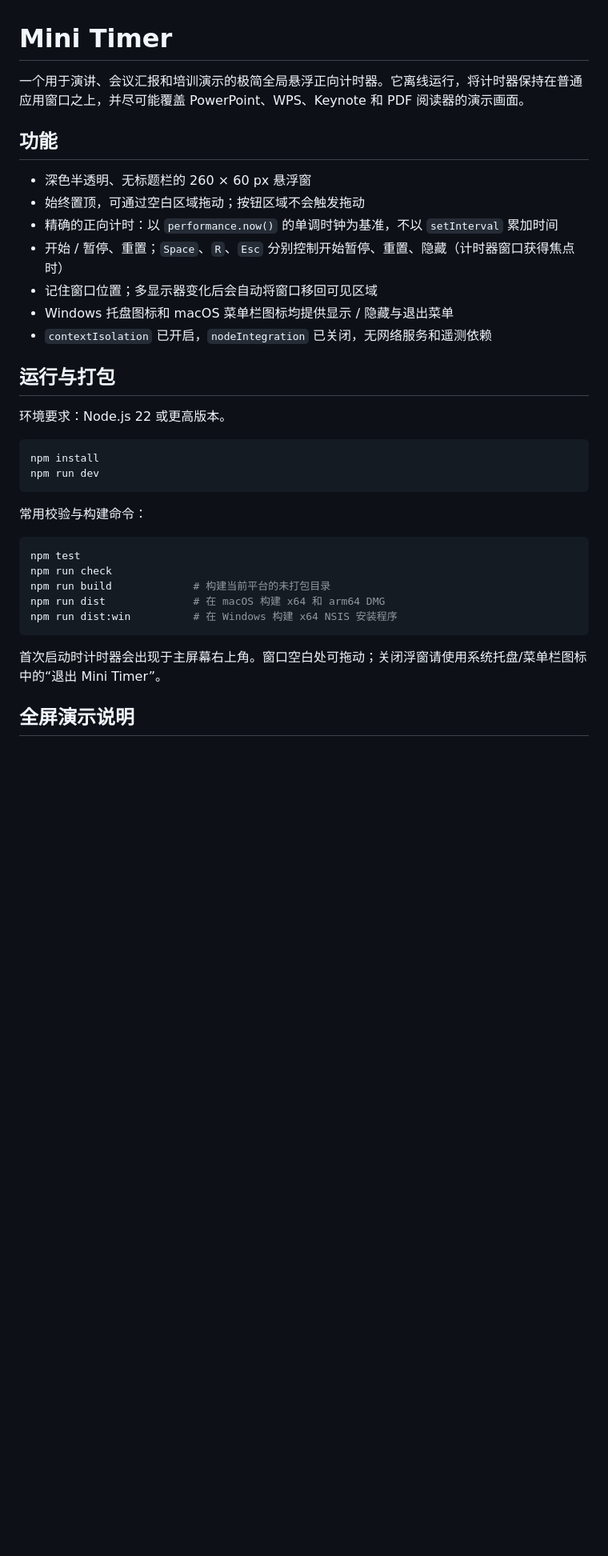
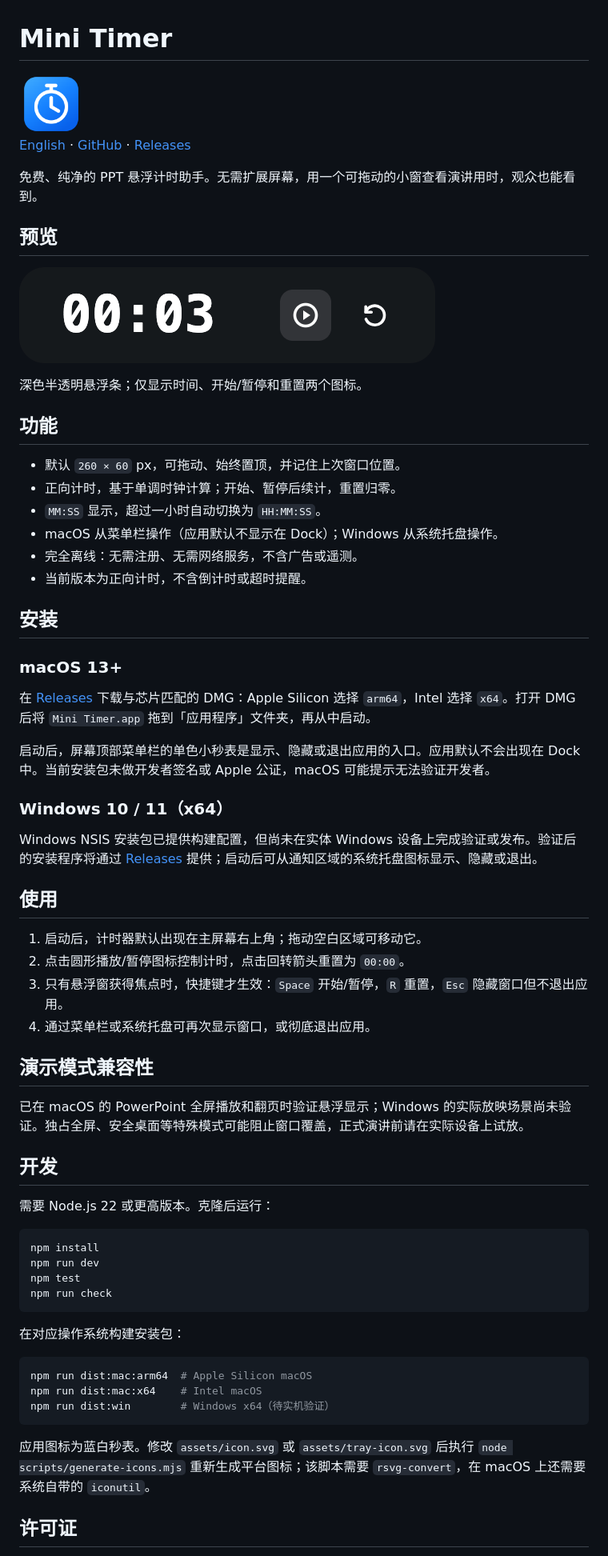
Before and after one commit to michael-chow-arch/mini-timer, a Markdown page: README.md, the part around one of its changes. Shown at 80% size. Rendered like a GitHub page; pictures changed too: assets/preview.png (added); blank space fills up the shorter version.

Commit message:
docs: prepare Mini Timer for open-source release

````diff
--- a/README.md
+++ b/README.md
@@ -1,37 +1,69 @@
 # Mini Timer
 
-一个用于演讲、会议汇报和培训演示的极简全局悬浮正向计时器。它离线运行，将计时器保持在普通应用窗口之上，并尽可能覆盖 PowerPoint、WPS、Keynote 和 PDF 阅读器的演示画面。
+<img src="assets/icon.png" width="80" alt="Mini Timer logo">
+
+[English](README.en.md) · [GitHub](https://github.com/michael-chow-arch/mini-timer) · [Releases](https://github.com/michael-chow-arch/mini-timer/releases)
+
+免费、纯净的 PPT 悬浮计时助手。无需扩展屏幕，用一个可拖动的小窗查看演讲用时，观众也能看到。
+
+## 预览
+
+![Mini Timer 悬浮窗预览](assets/preview.png)
+
+深色半透明悬浮条；仅显示时间、开始/暂停和重置两个图标。
 
 ## 功能
 
-- 深色半透明、无标题栏的 260 × 60 px 悬浮窗
-- 始终置顶，可通过空白区域拖动；按钮区域不会触发拖动
-- 精确的正向计时：以 `performance.now()` 的单调时钟为基准，不以 `setInterval` 累加时间
-- 开始 / 暂停、重置；`Space`、`R`、`Esc` 分别控制开始暂停、重置、隐藏（计时器窗口获得焦点时）
-- 记住窗口位置；多显示器变化后会自动将窗口移回可见区域
-- Windows 托盘图标和 macOS 菜单栏图标均提供显示 / 隐藏与退出菜单
-- `contextIsolation` 已开启，`nodeIntegration` 已关闭，无网络服务和遥测依赖
+- 默认 `260 × 60` px，可拖动、始终置顶，并记住上次窗口位置。
+- 正向计时，基于单调时钟计算；开始、暂停后续计，重置归零。
+- `MM:SS` 显示，超过一小时自动切换为 `HH:MM:SS`。
+- macOS 从菜单栏操作（应用默认不显示在 Dock）；Windows 从系统托盘操作。
+- 完全离线：无需注册、无需网络服务，不含广告或遥测。
+- 当前版本为正向计时，不含倒计时或超时提醒。
 
-## 运行与打包
+## 安装
 
-环境要求：Node.js 22 或更高版本。
+### macOS 13+
+
+在 [Releases](https://github.com/michael-chow-arch/mini-timer/releases) 下载与芯片匹配的 DMG：Apple Silicon 选择 `arm64`，Intel 选择 `x64`。打开 DMG 后将 `Mini Timer.app` 拖到「应用程序」文件夹，再从中启动。
+
+启动后，屏幕顶部菜单栏的单色小秒表是显示、隐藏或退出应用的入口。应用默认不会出现在 Dock 中。当前安装包未做开发者签名或 Apple 公证，macOS 可能提示无法验证开发者。
+
+### Windows 10 / 11（x64）
+
+Windows NSIS 安装包已提供构建配置，但尚未在实体 Windows 设备上完成验证或发布。验证后的安装程序将通过 [Releases](https://github.com/michael-chow-arch/mini-timer/releases) 提供；启动后可从通知区域的系统托盘图标显示、隐藏或退出。
+
+## 使用
+
+1. 启动后，计时器默认出现在主屏幕右上角；拖动空白区域可移动它。
+2. 点击圆形播放/暂停图标控制计时，点击回转箭头重置为 `00:00`。
+3. 只有悬浮窗获得焦点时，快捷键才生效：`Space` 开始/暂停，`R` 重置，`Esc` 隐藏窗口但不退出应用。
+4. 通过菜单栏或系统托盘可再次显示窗口，或彻底退出应用。
+
+## 演示模式兼容性
+
+已在 macOS 的 PowerPoint 全屏播放和翻页时验证悬浮显示；Windows 的实际放映场景尚未验证。独占全屏、安全桌面等特殊模式可能阻止窗口覆盖，正式演讲前请在实际设备上试放。
+
+## 开发
+
+需要 Node.js 22 或更高版本。克隆后运行：
 
 ```bash
 npm install
 npm run dev
+npm test
+npm run check
 ```
 
-常用校验与构建命令：
+在对应操作系统构建安装包：
 
 ```bash
-npm test
-npm run check
-npm run build             # 构建当前平台的未打包目录
-npm run dist              # 在 macOS 构建 x64 和 arm64 DMG
-npm run dist:win          # 在 Windows 构建 x64 NSIS 安装程序
+npm run dist:mac:arm64  # Apple Silicon macOS
+npm run dist:mac:x64    # Intel macOS
+npm run dist:win        # Windows x64（待实机验证）
 ```
 
-首次启动时计时器会出现于主屏幕右上角。窗口空白处可拖动；关闭浮窗请使用系统托盘/菜单栏图标中的“退出 Mini Timer”。
+应用图标为蓝白秒表。修改 `assets/icon.svg` 或 `assets/tray-icon.svg` 后执行 `node scripts/generate-icons.mjs` 重新生成平台图标；该脚本需要 `rsvg-convert`，在 macOS 上还需要系统自带的 `iconutil`。
 
-## 全屏演示说明
+## 许可证
 
````
Also changed, not shown: other parts of README.md (+1 -18 lines), .github/pull_request_template.md (added, +9 -0 lines), CHANGELOG.md (added, +11 -0 lines), CONTRIBUTING.md (added, +27 -0 lines), README.en.md (added, +70 -0 lines), 5 other files.
